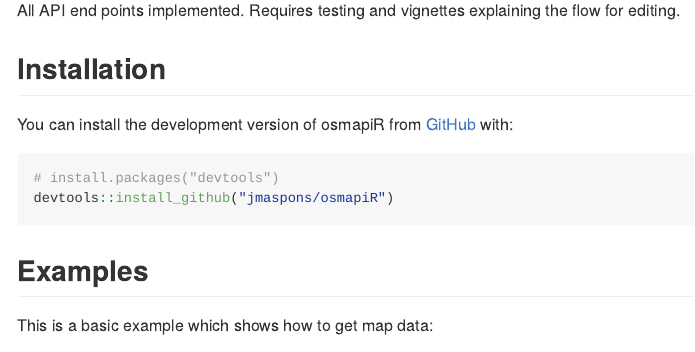
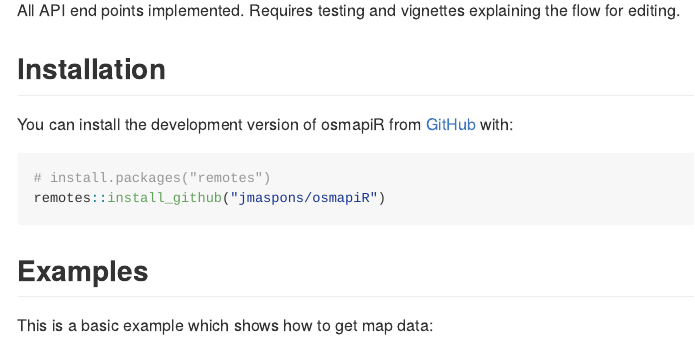
Before and after one commit to ropensci/osmapiR, an R Markdown document (README.Rmd): the page in a window 1100 px wide, from 220 px down. The pictures show the output file README.md that the author committed with the source, drawn offline in the style of GitHub; badge pictures from the web are left out.

Commit message:
Minor changes & version bump

````diff
--- a/README.Rmd
+++ b/README.Rmd
@@ -33,8 +33,8 @@ All API end points implemented. Requires testing and vignettes explaining the fl
 You can install the development version of osmapiR from [GitHub](https://github.com/) with:
 
 ``` r
-# install.packages("devtools")
-devtools::install_github("jmaspons/osmapiR")
+# install.packages("remotes")
+remotes::install_github("jmaspons/osmapiR")
 ```
 
 ## Examples
````
Also changed, not shown: R/map_notes.R (+1 -1 lines), R/osmchange.R (+2 -1 lines), README.md, 2 other files.
